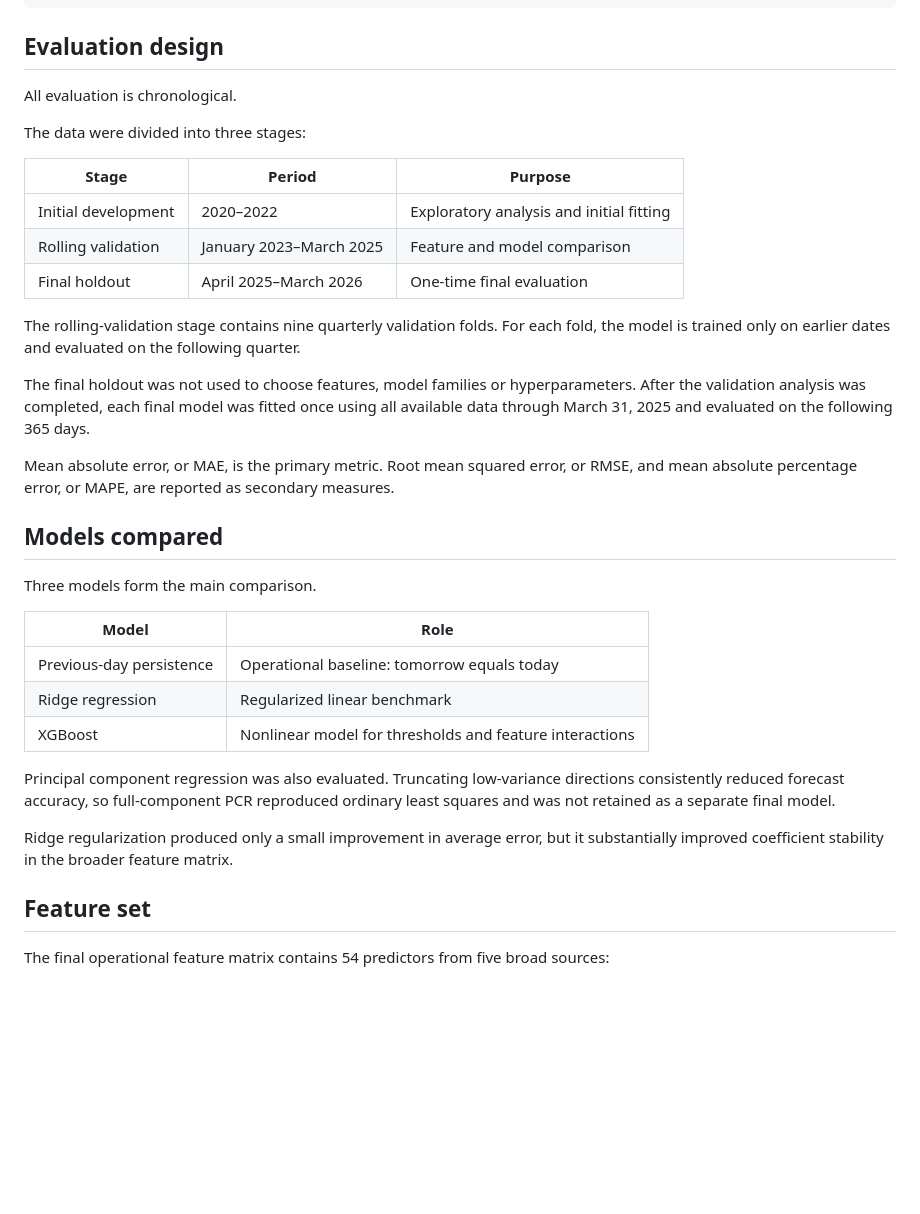
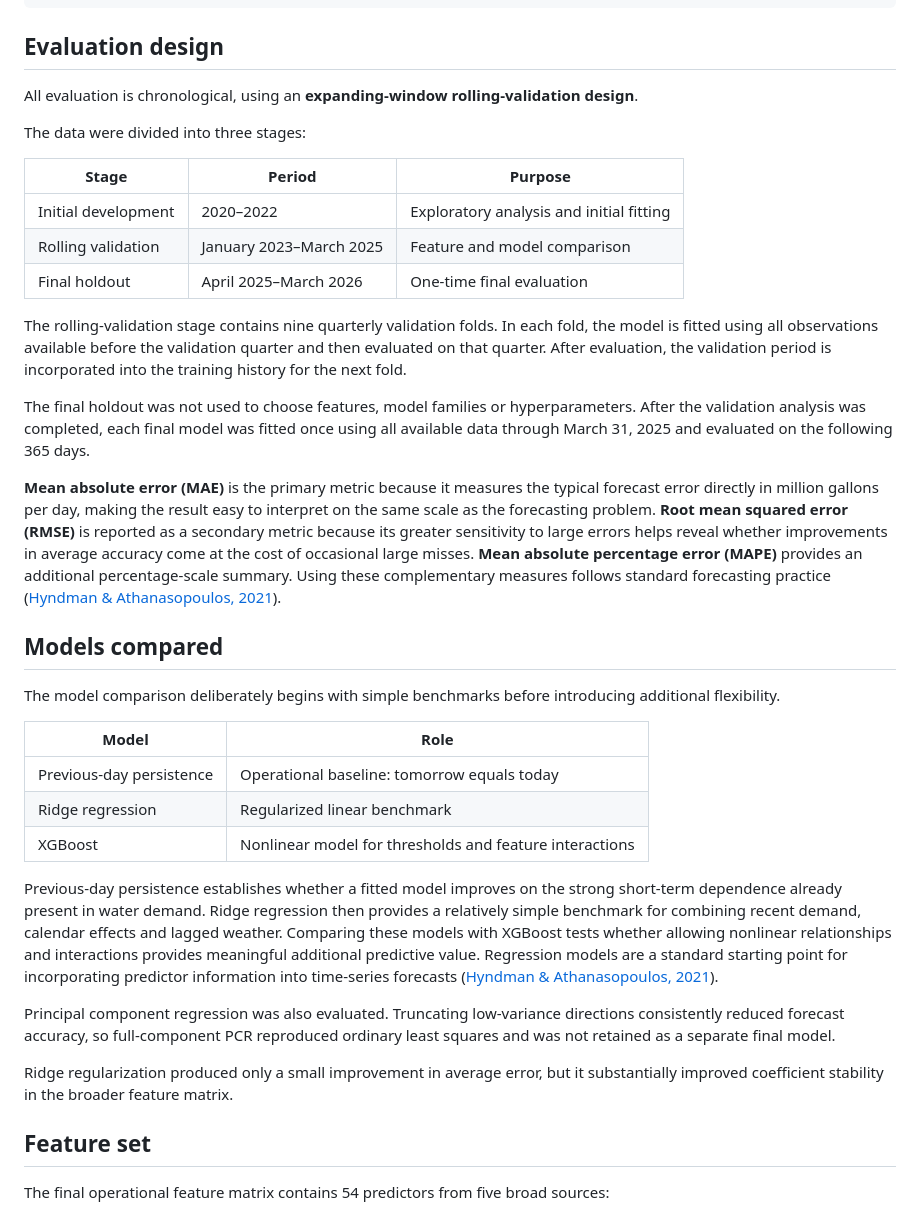
Before and after one commit to fureyc/municipal-water-demand-forecasting, a Markdown page: README.md, the part around the change. Rendered like a GitHub page; blank space fills up the shorter version.

```diff
--- a/README.md
+++ b/README.md
@@ -63,35 +63,40 @@ data/processed/fort_collins_daily_water_weather.csv
 
 ## Evaluation design
 
-All evaluation is chronological.
+All evaluation is chronological, using an **expanding-window rolling-validation design**.
 
 The data were divided into three stages:
 
-| Stage | Period | Purpose |
-|---|---|---|
-| Initial development | 2020–2022 | Exploratory analysis and initial fitting |
-| Rolling validation | January 2023–March 2025 | Feature and model comparison |
-| Final holdout | April 2025–March 2026 | One-time final evaluation |
+| Stage               | Period                  | Purpose                                  |
+| ------------------- | ----------------------- | ---------------------------------------- |
+| Initial development | 2020–2022               | Exploratory analysis and initial fitting |
+| Rolling validation  | January 2023–March 2025 | Feature and model comparison             |
+| Final holdout       | April 2025–March 2026   | One-time final evaluation                |
 
-The rolling-validation stage contains nine quarterly validation folds. For each fold, the model is trained only on earlier dates and evaluated on the following quarter.
+The rolling-validation stage contains nine quarterly validation folds. In each fold, the model is fitted using all observations available before the validation quarter and then evaluated on that quarter. After evaluation, the validation period is incorporated into the training history for the next fold.
+
+<!-- Expanding-window validation animation will be inserted here. -->
 
 The final holdout was not used to choose features, model families or hyperparameters. After the validation analysis was completed, each final model was fitted once using all available data through March 31, 2025 and evaluated on the following 365 days.
 
-Mean absolute error, or MAE, is the primary metric. Root mean squared error, or RMSE, and mean absolute percentage error, or MAPE, are reported as secondary measures.
+**Mean absolute error (MAE)** is the primary metric because it measures the typical forecast error directly in million gallons per day, making the result easy to interpret on the same scale as the forecasting problem. **Root mean squared error (RMSE)** is reported as a secondary metric because its greater sensitivity to large errors helps reveal whether improvements in average accuracy come at the cost of occasional large misses. **Mean absolute percentage error (MAPE)** provides an additional percentage-scale summary. Using these complementary measures follows standard forecasting practice ([Hyndman & Athanasopoulos, 2021](https://otexts.com/fpp3/accuracy.html)).
 
 ## Models compared
 
-Three models form the main comparison.
+The model comparison deliberately begins with simple benchmarks before introducing additional flexibility.
 
-| Model | Role |
-|---|---|
-| Previous-day persistence | Operational baseline: tomorrow equals today |
-| Ridge regression | Regularized linear benchmark |
-| XGBoost | Nonlinear model for thresholds and feature interactions |
+| Model                    | Role                                                    |
+| ------------------------ | ------------------------------------------------------- |
+| Previous-day persistence | Operational baseline: tomorrow equals today             |
+| Ridge regression         | Regularized linear benchmark                            |
+| XGBoost                  | Nonlinear model for thresholds and feature interactions |
+
+Previous-day persistence establishes whether a fitted model improves on the strong short-term dependence already present in water demand. Ridge regression then provides a relatively simple benchmark for combining recent demand, calendar effects and lagged weather. Comparing these models with XGBoost tests whether allowing nonlinear relationships and interactions provides meaningful additional predictive value. Regression models are a standard starting point for incorporating predictor information into time-series forecasts ([Hyndman & Athanasopoulos, 2021](https://otexts.com/fpp3/forecasting-regression.html)).
 
 Principal component regression was also evaluated. Truncating low-variance directions consistently reduced forecast accuracy, so full-component PCR reproduced ordinary least squares and was not retained as a separate final model.
 
 Ridge regularization produced only a small improvement in average error, but it substantially improved coefficient stability in the broader feature matrix.
+
 
 ## Feature set
 
```
